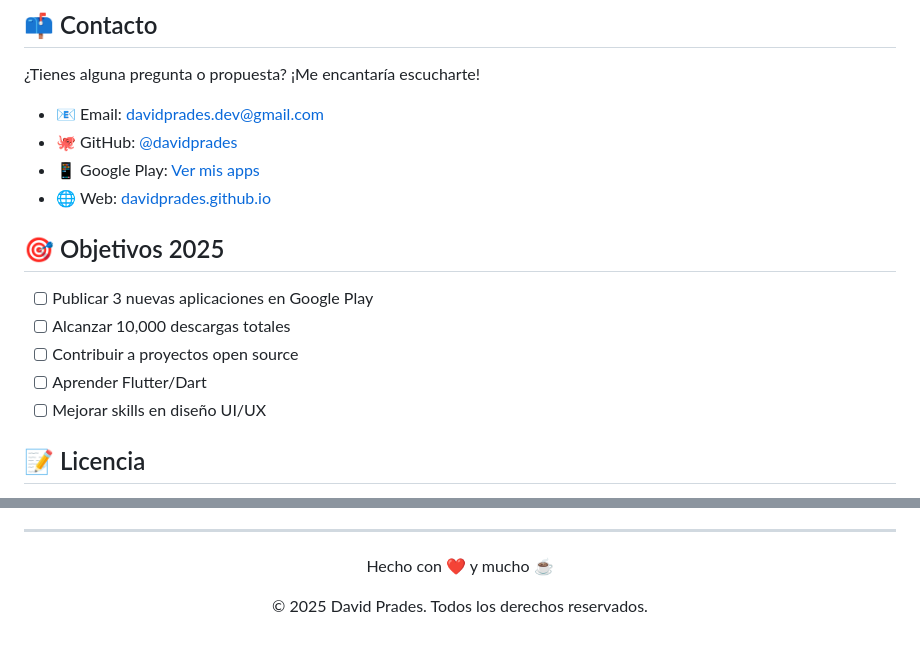
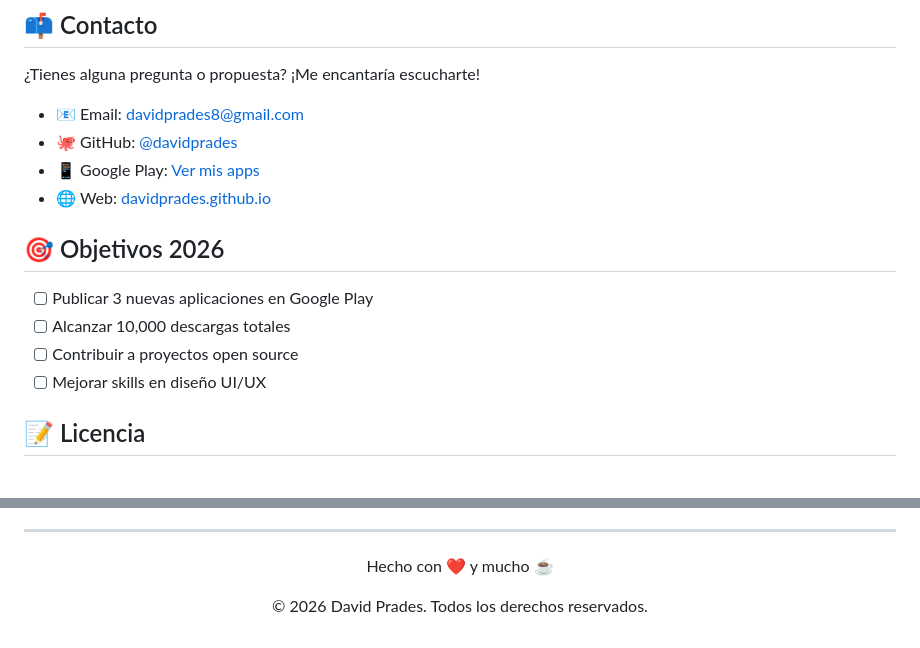
Before and after one commit to DavidPrades/davidprades.github.io, a Markdown page: README.md, 2 parts joined by grey strips. Rendered like a GitHub page.

Commit message:
Update README for 2026 and correct links

```diff
--- a/README.md
+++ b/README.md
@@ -73,5 +73,5 @@ Estoy trabajando en nuevas aplicaciones emocionantes. ¡Mantente atento!
 
 ¿Tienes alguna pregunta o propuesta? ¡Me encantaría escucharte!
 
-- 📧 Email: [davidprades.dev@gmail.com](mailto:davidprades.dev@gmail.com)
+- 📧 Email: [davidprades8@gmail.com](mailto:davidprades8@gmail.com)
 - 🐙 GitHub: [@davidprades](https://github.com/davidprades)
@@ -79,11 +79,10 @@ Estoy trabajando en nuevas aplicaciones emocionantes. ¡Mantente atento!
 - 🌐 Web: [davidprades.github.io](https://davidprades.github.io)
 
-## 🎯 Objetivos 2025
+## 🎯 Objetivos 2026
 
 - [ ] Publicar 3 nuevas aplicaciones en Google Play
 - [ ] Alcanzar 10,000 descargas totales
 - [ ] Contribuir a proyectos open source
-- [ ] Aprender Flutter/Dart
 - [ ] Mejorar skills en diseño UI/UX
 
 ## 📝 Licencia
@@ -102,5 +101,5 @@ Todos mis proyectos públicos están disponibles bajo la licencia MIT, a menos q
 
 <div align="center">
   <p>Hecho con ❤️ y mucho ☕</p>
-  <p>© 2025 David Prades. Todos los derechos reservados.</p>
+  <p>© 2026 David Prades. Todos los derechos reservados.</p>
 </div>
```
Also changed, not shown: other parts of README.md (+2 -2 lines).
